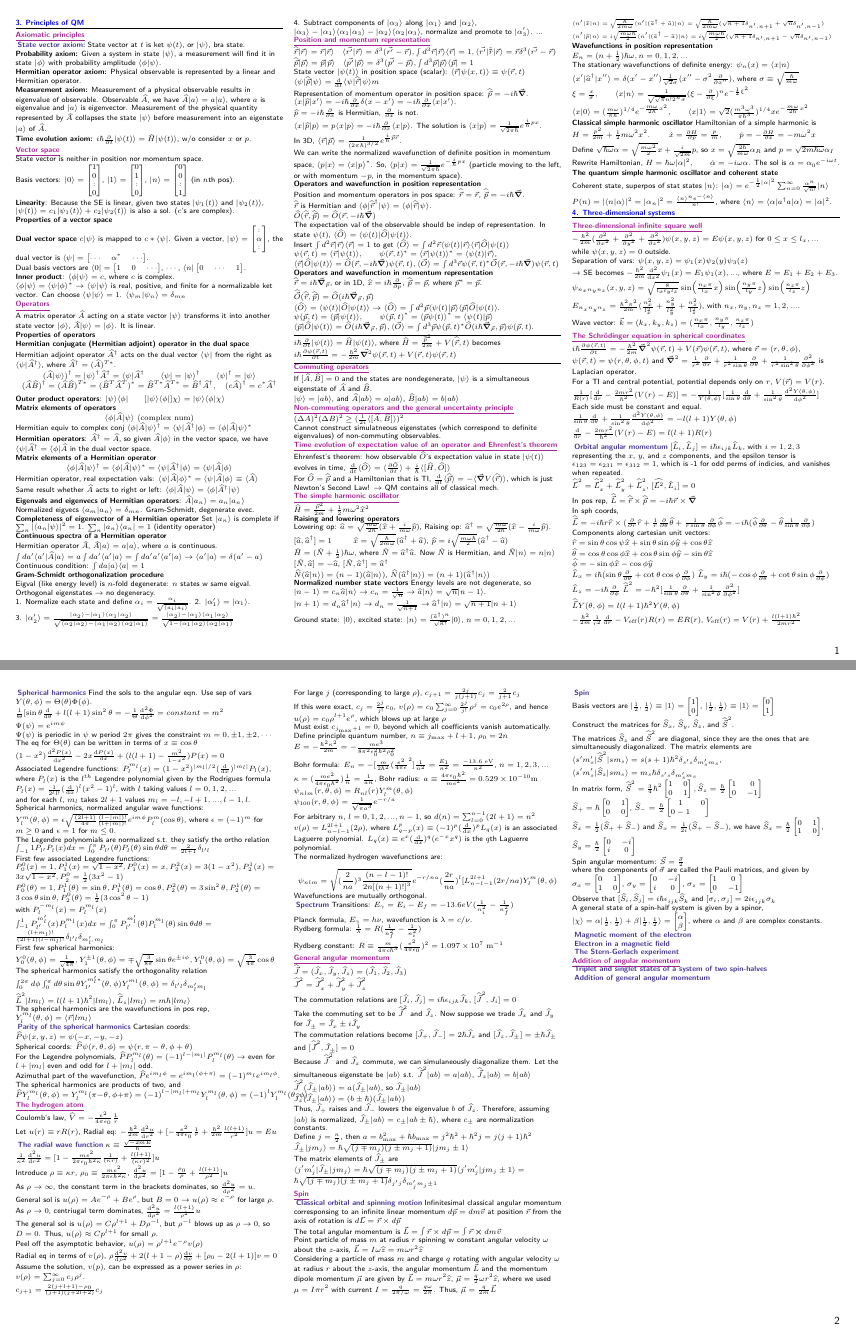
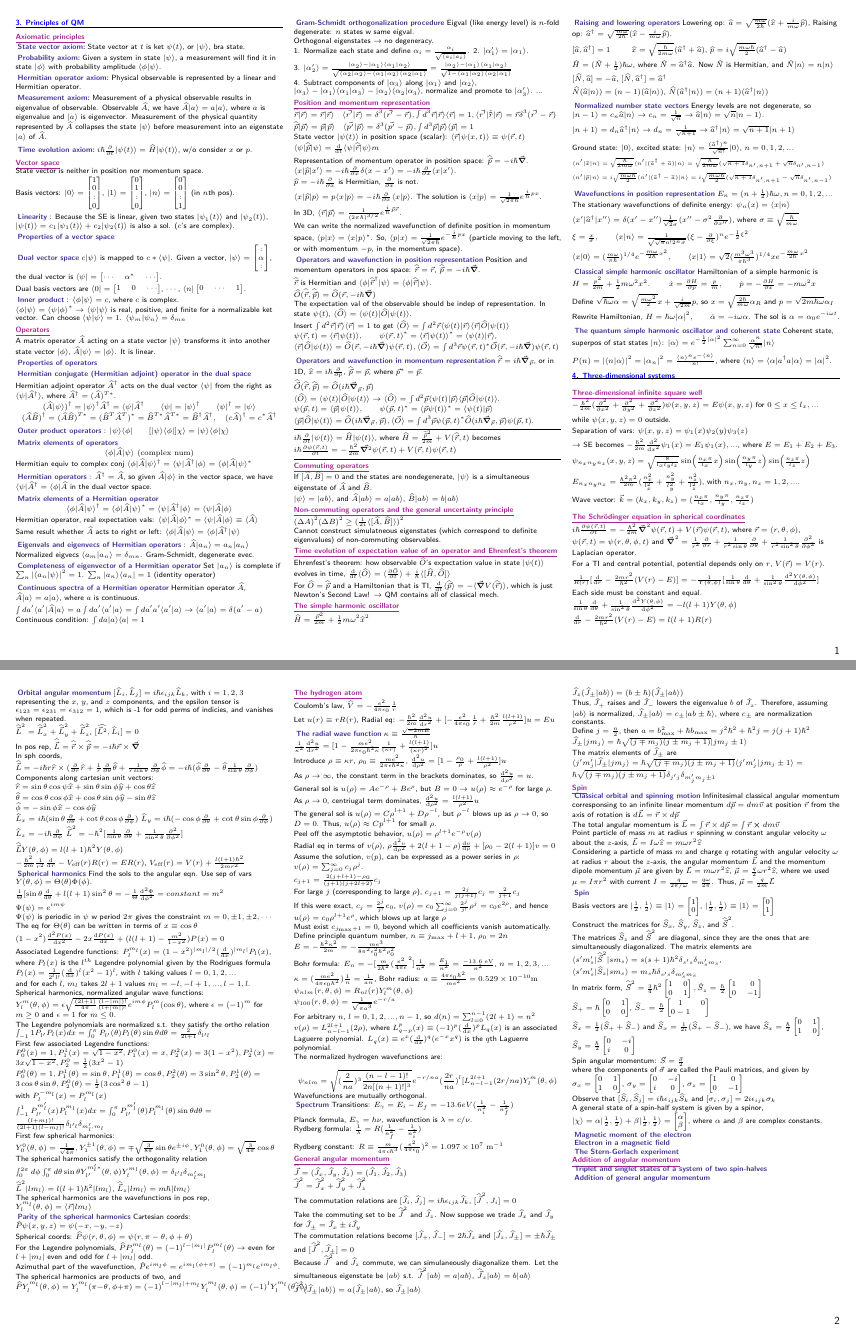
Before and after one commit to maggi3wang/physics-143a, a LaTeX document (midterm2/main.tex, which reads midterm2/sections/3-formalism.tex): pages 1 and 2 of 3, joined at a grey line. Compiled offline with pdfLaTeX.

Commit message:
changed bold -> subsubsec

```diff
--- a/midterm2/sections/3-formalism.tex
+++ b/midterm2/sections/3-formalism.tex
@@ -36,56 +36,57 @@ $|n \rangle = \begin{bmatrix}
     1
 \end{bmatrix}$ (in $n$th pos).
 
-    \textbf{Linearity}: Because the SE is linear, given two states $|\psi_1(t) \rangle$ and $|\psi_2(t) \rangle$, $|\psi(t) \rangle = c_1 |\psi_1(t) \rangle + c_2|\psi_2(t)\rangle$ is also a sol. ($c$'s are complex).
+    \subsubsection{Linearity}: Because the SE is linear, given two states $|\psi_1(t) \rangle$ and $|\psi_2(t) \rangle$, $|\psi(t) \rangle = c_1 |\psi_1(t) \rangle + c_2|\psi_2(t)\rangle$ is also a sol. ($c$'s are complex).
 
-\textbf{Properties of a vector space}
+\subsubsection{Properties of a vector space}
 % This is pretty self-explanatory
 
-\textbf{Dual vector space}
+\subsubsection{Dual vector space}
 $c|\psi \rangle$ is mapped to $c* \langle \psi |$. Given a vector, $|\psi \rangle = \begin{bmatrix} : \\ \alpha \\ : \end{bmatrix}$, the dual vector is $\langle \psi | = \begin{bmatrix} \cdots & \alpha^* & \cdots \end{bmatrix}$.
 
 Dual basis vectors are $\langle 0 | = \begin{bmatrix} 1 & 0 & \cdots \end{bmatrix}$, $\cdots$, $\langle n| \begin{bmatrix} 0 & \cdots & 1 \end{bmatrix}$.
 
-\textbf{Inner product}: $\langle \phi | \psi \rangle = c$, where $c$ is complex.
+\subsubsection{Inner product}: $\langle \phi | \psi \rangle = c$, where $c$ is complex.
 
 $\langle \phi | \psi \rangle = \langle \psi | \phi \rangle^*$ $\rightarrow$ $\langle \psi | \psi \rangle$ is real, positive, and finite for a normalizable ket vector. Can choose $\langle \psi | \psi \rangle = 1$. $\langle \psi_m | \psi_n \rangle = \delta_{mn}$
 
 \subsection{\underline{Operators}}
 A matrix operator $\widehat{A}$ acting on a state vector $|\psi \rangle$ transforms it into another state vector $|\phi \rangle$, $\widehat{A} |\psi \rangle = | \phi \rangle$. It is linear.
 
-\textbf{Properties of operators}
+\subsubsection{Properties of operators}
 % Also pretty self-explanatory.
 
-\textbf{Hermitian conjugate (Hermitian adjoint) operator in the dual space} \\
+\subsubsection{Hermitian conjugate (Hermitian adjoint) operator in the dual space} \hfill
+
 Hermitian adjoint operator $\widehat{A}^{\dag}$ acts on the dual vector $\langle \psi |$ from the right as $\langle \psi | \widehat{A} ^{\dag} \rangle$, where $\widehat{A}^{\dag} = (\widehat{A})^{T*}$.
 $$(\widehat{A} | \psi \rangle)^{\dag} = |\psi \rangle^{\dag} \widehat{A}^{\dag} = \langle \psi | \widehat{A}^{\dag} \qquad \langle \psi | = | \psi \rangle^{\dag} \qquad \langle \psi | ^{\dag} = | \psi \rangle$$
 $$(\widehat{A}\widehat{B})^{\dag} = (\widehat{A} \widehat{B})^{T*} = (\widehat{B}^T \widehat{A}^T)^* = \widehat{B}^{T*} \widehat{A}^{T*} = \widehat{B}^{\dag} \widehat{A}^{\dag}, \quad (c\widehat{A})^{\dag} = c^* \widehat{A}^{\dag}$$
 
-\textbf{Outer product operators}: $| \psi \rangle \langle \phi | \qquad [|\psi \rangle \langle \phi |] \chi \rangle  = | \psi \rangle \langle \phi | \chi \rangle$
+\subsubsection{Outer product operators}: $| \psi \rangle \langle \phi | \qquad [|\psi \rangle \langle \phi |] \chi \rangle  = | \psi \rangle \langle \phi | \chi \rangle$
 
-\textbf{Matrix elements of operators}
+\subsubsection{Matrix elements of operators}
 $$\langle \phi | \widehat{A} | \psi \rangle \textrm{ (complex num)}$$
 
 Hermitian equiv to complex conj $\langle \phi | \widehat{A} | \psi \rangle^{\dag} = \langle \psi | \widehat{A}^{\dag} | \phi \rangle = \langle \phi | \widehat{A} | \psi \rangle ^*$
 
-\textbf{Hermitian operators}: $\widehat{A}^{\dag} = \widehat{A}$, so given $\widehat{A} | \phi \rangle$ in the vector space, we have $\langle \psi | \widehat{A}^{\dag} = \langle \phi | \widehat{A}$ in the dual vector space.
+\subsubsection{Hermitian operators}: $\widehat{A}^{\dag} = \widehat{A}$, so given $\widehat{A} | \phi \rangle$ in the vector space, we have $\langle \psi | \widehat{A}^{\dag} = \langle \phi | \widehat{A}$ in the dual vector space.
 
-\textbf{Matrix elements of a Hermitian operator}
+\subsubsection{Matrix elements of a Hermitian operator}
 $$\langle \phi | \widehat{A} | \psi \rangle^{\dag} = \langle \phi | \widehat{A} | \psi \rangle^* = \langle \psi | \widehat{A}^{\dag} | \phi \rangle = \langle \psi | \widehat{A} | \phi \rangle$$
 
 Hermitian operator, real expectation vals: $\langle \psi | \widehat{A} | \phi \rangle ^* = \langle \psi | \widehat{A} | \phi \rangle \equiv \langle \widehat{A} \rangle$
 
 Same result whether $\widehat{A}$ acts to right or left: $\langle \phi | \widehat{A} | \psi \rangle = \langle \phi | \widehat{A}^{\dag} | \psi \rangle$
 
-\textbf{Eigenvals and eigenvecs of Hermitian operators}: $\widehat{A} |a_n \rangle = a_n | a_n \rangle$
+\subsubsection{Eigenvals and eigenvecs of Hermitian operators}: $\widehat{A} |a_n \rangle = a_n | a_n \rangle$
 
 Normalized eigvecs $\langle a_m | a_n \rangle = \delta_{mn}$. Gram-Schmidt, degenerate evec.
 
-\textbf{Completeness of eigenvector of a Hermitian operator}
+\subsubsection{Completeness of eigenvector of a Hermitian operator}
 Set $|a_n \rangle$ is complete if $\sum_n |\langle a_n | \psi \rangle|^2 = 1$.
 $\sum_n |a_n \rangle \langle a_n | = 1$ (identity operator)
 
-\textbf{Continuous spectra of a Hermitian operator}
+\subsubsection{Continuous spectra of a Hermitian operator}
 
 Hermitian operator $\widehat{A}$, $\widehat{A} | a \rangle = a | a \rangle$, where $a$ is continuous.
 
@@ -93,7 +94,7 @@ $\int da' \langle a' | \widehat{A} | a \rangle = a \int da' \langle a' | a \rang
 
 Continuous condition: $\int da | a \rangle \langle a | = 1$
 
-\textbf{Gram-Schmidt orthogonalization procedure}
+\subsubsection{Gram-Schmidt orthogonalization procedure}
 
 Eigval (like energy level) is $n$-fold degenerate: $n$ states w same eigval.
 
@@ -128,7 +129,7 @@ In 3D, $\langle \vec{r} | \vec{p} \rangle = \frac{1}{(2 \pi \hbar)^{3/2}} e^{\fr
 
 We can write the normalized wavefunction of definite position in momentum space, $\langle p | x \rangle = \langle x | p \rangle^*$. So, $\langle p | x \rangle = \frac{1}{\sqrt{2 \pi \hbar}} e^{-\frac{i}{\hbar} px}$ (particle moving to the left, or with momentum $-p$, in the momentum space).
 
-\textbf{Operators and wavefunction in position representation}
+\subsubsection{Operators and wavefunction in position representation}
 
 Position and momentum operators in pos space: $\widehat{\vec{r}} = \vec{r}$, $\widehat{\vec{p}} = -i \hbar \vec{\grad}$.
 
@@ -183,7 +184,7 @@ For $\widehat{O} = \widehat{\vec{p}}$ and a Hamiltonian that is TI, $\dv{}{t} \l
 
 $\widehat{H} = \frac{\vec{p}^2}{2m} + \frac{1}{2} m \omega^2 \widehat{x}^2$
 
-\textbf{Raising and lowering operators}
+\subsubsection{Raising and lowering operators}
 
 Lowering op: $\widehat{a} = \sqrt{\frac{m \omega}{2 \hbar}} (\widehat{x} + \frac{i}{m \omega} \widehat{p})$, Raising op: $\widehat{a}^{\dag} = \sqrt{\frac{m \omega}{2 \hbar}} (\widehat{x} - \frac{i}{m \omega} \widehat{p})$.
 
```
Also changed, not shown: midterm2/main.pdf, midterm2/sections/3-formalism.tex (18 more changed lines).
